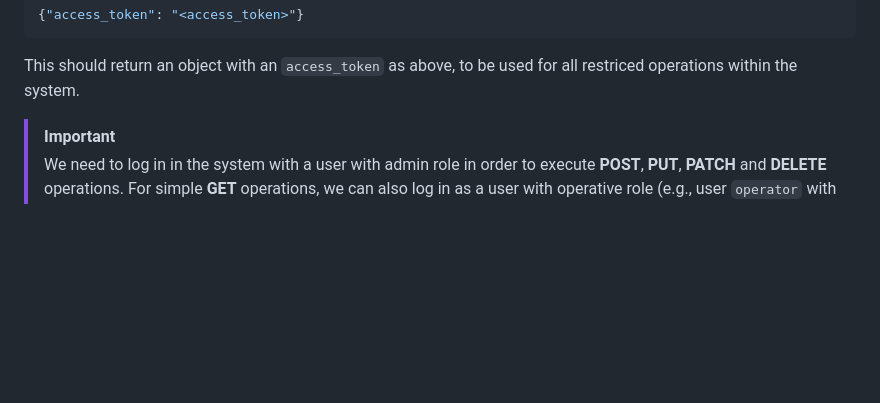
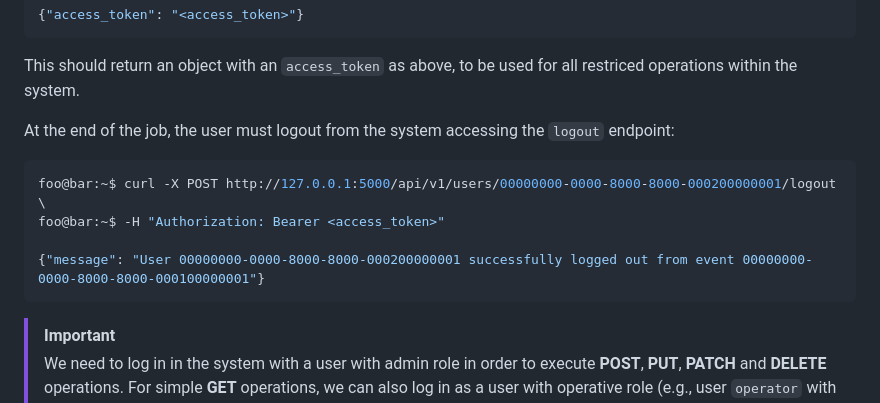
Before and after one commit to enstit/RESTfulDiner, a Markdown page: README.md, the part around the change. Rendered like a GitHub page; blank space fills up the shorter version.

Commit message:
feat: Add logout instructions to README for user session management

````diff
--- a/README.md
+++ b/README.md
@@ -87,6 +87,16 @@ foo@bar:~$ -d '{"password": "admin"}'
 
 This should return an object with an `access_token` as above, to be used for
 all restriced operations within the system.
+
+At the end of the job, the user must logout from the system accessing the
+`logout` endpoint:
+```bash
+foo@bar:~$ curl -X POST http://127.0.0.1:5000/api/v1/users/00000000-0000-8000-8000-000200000001/logout \
+foo@bar:~$ -H "Authorization: Bearer <access_token>"
+
+{"message": "User 00000000-0000-8000-8000-000200000001 successfully logged out from event 00000000-0000-8000-8000-000100000001"}
+```
+
 
 > [!IMPORTANT]
 > We need to log in in the system with a user with admin role in order to
````
